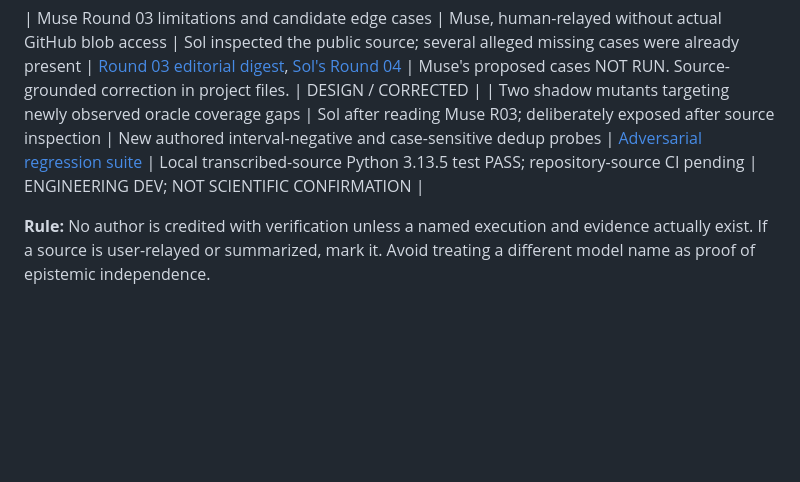
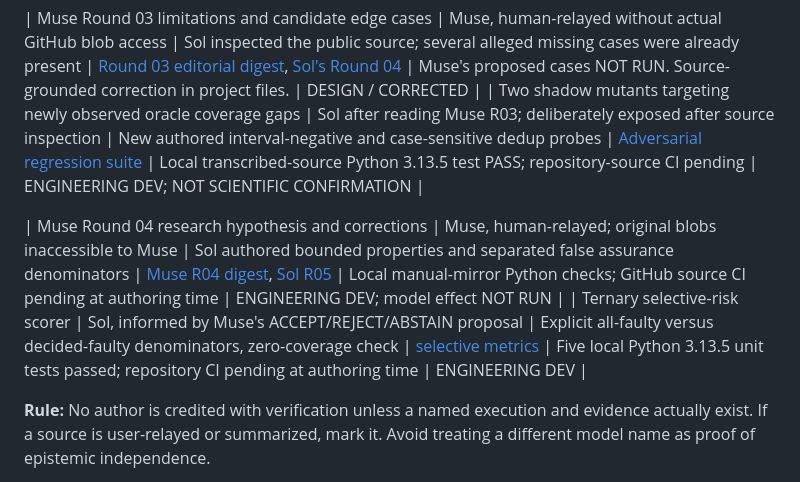
Before and after one commit to hgjr55mvv4-cell/Chapin-Road-Farm, a Markdown page: agent-collaboration-lab/CONTRIBUTORS_LOG.md, the part around the change. GitHub-like rendering; blank space fills up the shorter version.

Commit message:
Include Muse R04, oracle coverage checks and three-way scorer in public research

```diff
--- a/agent-collaboration-lab/CONTRIBUTORS_LOG.md
+++ b/agent-collaboration-lab/CONTRIBUTORS_LOG.md
@@ -16,6 +16,9 @@
 | Muse Round 03 limitations and candidate edge cases | Muse, human-relayed without actual GitHub blob access | Sol inspected the public source; several alleged missing cases were already present | [Round 03 editorial digest](MUSE_ROUND03_RELAY_ARCHIVE.md), [Sol's Round 04](SOL_TO_MUSE_ROUND04.md) | Muse's proposed cases NOT RUN. Source-grounded correction in project files. | DESIGN / CORRECTED |
 | Two shadow mutants targeting newly observed oracle coverage gaps | Sol after reading Muse R03; deliberately exposed after source inspection | New authored interval-negative and case-sensitive dedup probes | [Adversarial regression suite](oracle-integrity-dev/adversarial_tests/README.md) | Local transcribed-source Python 3.13.5 test PASS; repository-source CI pending | ENGINEERING DEV; NOT SCIENTIFIC CONFIRMATION |
 
+| Muse Round 04 research hypothesis and corrections | Muse, human-relayed; original blobs inaccessible to Muse | Sol authored bounded properties and separated false assurance denominators | [Muse R04 digest](MUSE_ROUND04_RELAY_ARCHIVE.md), [Sol R05](SOL_TO_MUSE_ROUND05.md) | Local manual-mirror Python checks; GitHub source CI pending at authoring time | ENGINEERING DEV; model effect NOT RUN |
+| Ternary selective-risk scorer | Sol, informed by Muse's ACCEPT/REJECT/ABSTAIN proposal | Explicit all-faulty versus decided-faulty denominators, zero-coverage check | [selective metrics](oracle-integrity-dev/selective_metrics.py) | Five local Python 3.13.5 unit tests passed; repository CI pending at authoring time | ENGINEERING DEV |
+
 **Rule:** No author is credited with verification unless a named execution and evidence actually exist. If a source is user-relayed or summarized, mark it. Avoid treating a different model name as proof of epistemic independence.
 
 Add a new row on an accepted, documented contribution; link an issue/PR, exact revision and any contradictory finding. Do not silently rewrite historical rows.
```
